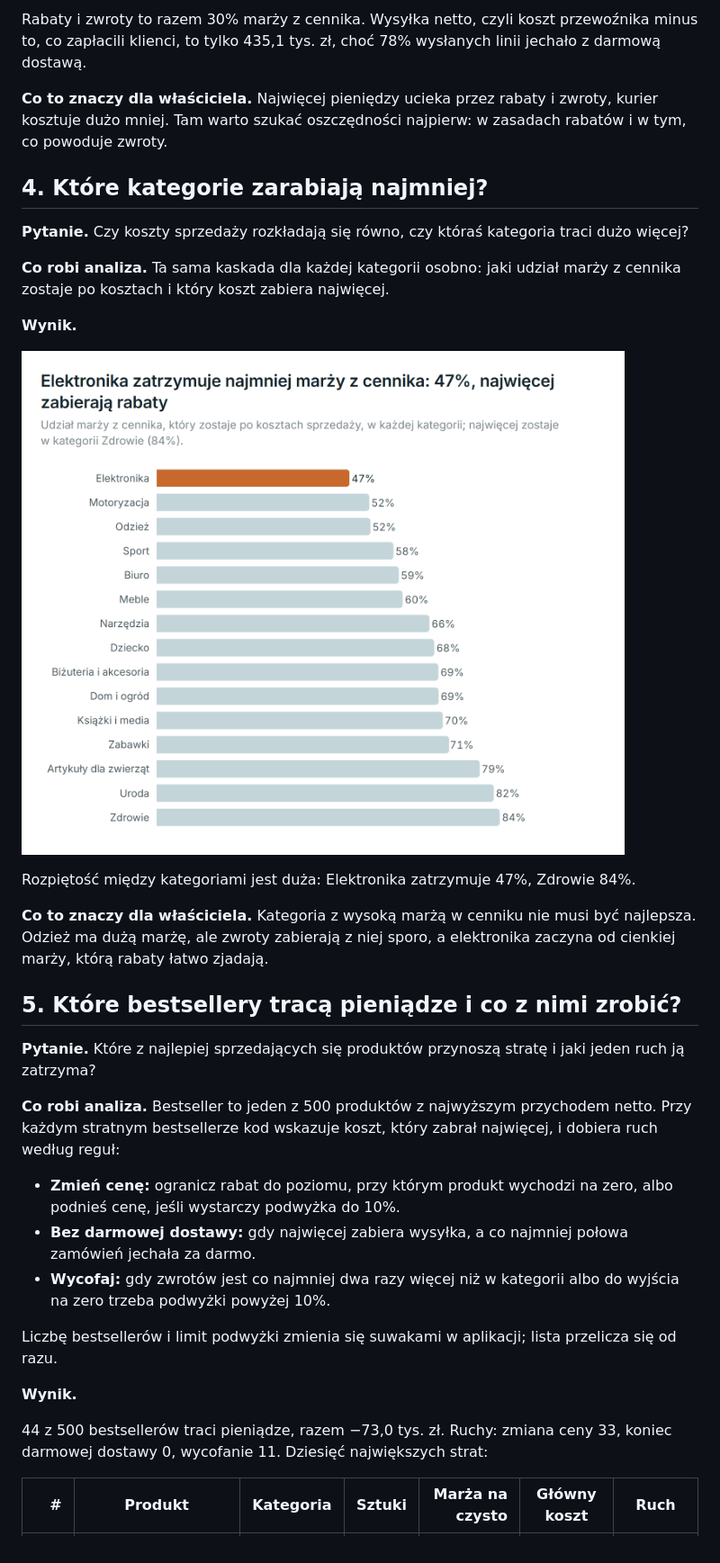
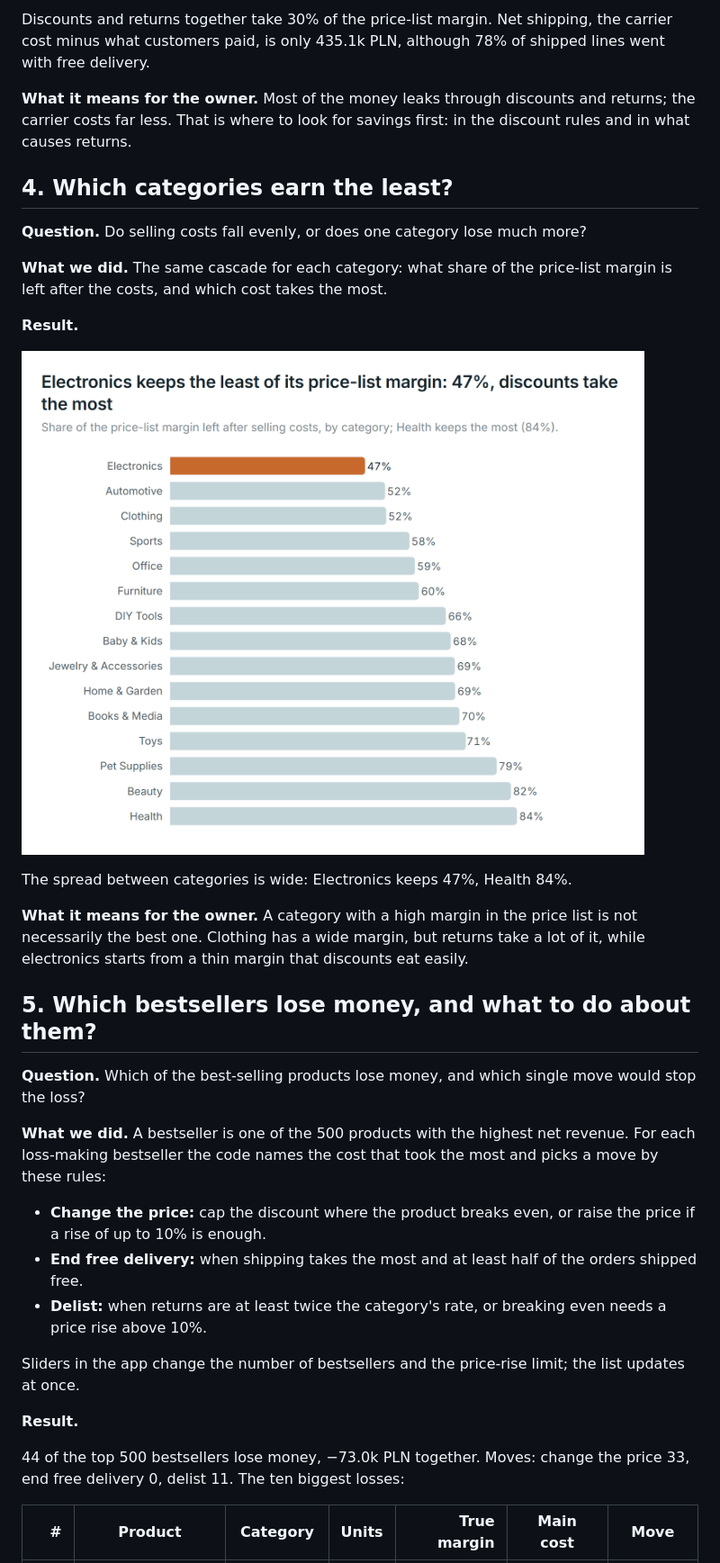
Before and after one commit to tlabedzki/Product-Profitability, a Markdown page: README.md, the part around one of its changes. Shown at 90% size. Drawn GitHub-style; pictures changed too: docs/img/category-margin.png.

Commit message:
Release 1.0.0: README, charts and animation in English

```diff
--- a/README.md
+++ b/README.md
@@ -82,18 +86,18 @@ wysyłkę, opłaty za płatność i prowizje. Zostaje marża na czysto.
 
-Rabaty i zwroty to razem 30% marży z cennika. Wysyłka netto, czyli koszt przewoźnika minus to, co zapłacili klienci, to
-tylko 435,1 tys. zł, choć 78% wysłanych linii jechało z darmową dostawą.
+Discounts and returns together take 30% of the price-list margin. Net shipping, the carrier cost minus what customers
+paid, is only 435.1k PLN, although 78% of shipped lines went with free delivery.
 <!-- /generated:cascade -->
 
-**Co to znaczy dla właściciela.** Najwięcej pieniędzy ucieka przez rabaty i zwroty, kurier kosztuje dużo mniej.
-Tam warto szukać oszczędności najpierw: w zasadach rabatów i w tym, co powoduje zwroty.
+**What it means for the owner.** Most of the money leaks through discounts and returns; the carrier costs far less.
+That is where to look for savings first: in the discount rules and in what causes returns.
 
-## 4. Które kategorie zarabiają najmniej?
+## 4. Which categories earn the least?
 
-**Pytanie.** Czy koszty sprzedaży rozkładają się równo, czy któraś kategoria traci dużo więcej?
+**Question.** Do selling costs fall evenly, or does one category lose much more?
 
-**Co robi analiza.** Ta sama kaskada dla każdej kategorii osobno: jaki udział marży z cennika zostaje po kosztach
-i który koszt zabiera najwięcej.
+**What we did.** The same cascade for each category: what share of the price-list margin is left after the costs,
+and which cost takes the most.
 
-**Wynik.**
+**Result.**
 
 <!-- generated:categories -->
@@ -101,30 +105,30 @@ i który koszt zabiera najwięcej.
 
-Rozpiętość między kategoriami jest duża: Elektronika zatrzymuje 47%, Zdrowie 84%.
+The spread between categories is wide: Electronics keeps 47%, Health 84%.
 <!-- /generated:categories -->
 
-**Co to znaczy dla właściciela.** Kategoria z wysoką marżą w cenniku nie musi być najlepsza. Odzież ma dużą marżę,
-ale zwroty zabierają z niej sporo, a elektronika zaczyna od cienkiej marży, którą rabaty łatwo zjadają.
+**What it means for the owner.** A category with a high margin in the price list is not necessarily the best one.
+Clothing has a wide margin, but returns take a lot of it, while electronics starts from a thin margin that discounts
+eat easily.
 
-## 5. Które bestsellery tracą pieniądze i co z nimi zrobić?
+## 5. Which bestsellers lose money, and what to do about them?
 
-**Pytanie.** Które z najlepiej sprzedających się produktów przynoszą stratę i jaki jeden ruch ją zatrzyma?
+**Question.** Which of the best-selling products lose money, and which single move would stop the loss?
 
-**Co robi analiza.** Bestseller to jeden z 500 produktów z najwyższym przychodem netto. Przy każdym stratnym
-bestsellerze kod wskazuje koszt, który zabrał najwięcej, i dobiera ruch według reguł:
+**What we did.** A bestseller is one of the 500 products with the highest net revenue. For each loss-making
+bestseller the code names the cost that took the most and picks a move by these rules:
 
-- **Zmień cenę:** ogranicz rabat do poziomu, przy którym produkt wychodzi na zero, albo podnieś cenę, jeśli
-  wystarczy podwyżka do 10%.
-- **Bez darmowej dostawy:** gdy najwięcej zabiera wysyłka, a co najmniej połowa zamówień jechała za darmo.
-- **Wycofaj:** gdy zwrotów jest co najmniej dwa razy więcej niż w kategorii albo do wyjścia na zero trzeba podwyżki
-  powyżej 10%.
+- **Change the price:** cap the discount where the product breaks even, or raise the price if a rise of up to 10% is
+  enough.
+- **End free delivery:** when shipping takes the most and at least half of the orders shipped free.
+- **Delist:** when returns are at least twice the category's rate, or breaking even needs a price rise above 10%.
 
-Liczbę bestsellerów i limit podwyżki zmienia się suwakami w aplikacji; lista przelicza się od razu.
+Sliders in the app change the number of bestsellers and the price-rise limit; the list updates at once.
 
-**Wynik.**
+**Result.**
 
 <!-- generated:losses -->
-44 z 500 bestsellerów traci pieniądze, razem −73,0 tys. zł. Ruchy: zmiana ceny 33, koniec darmowej dostawy 0, wycofanie
-11. Dziesięć największych strat:
+44 of the top 500 bestsellers lose money, −73.0k PLN together. Moves: change the price 33, end free delivery 0, delist
+11. The ten biggest losses:
 
-| # | Produkt | Kategoria | Sztuki | Marża na czysto | Główny koszt | Ruch |
+| # | Product | Category | Units | True margin | Main cost | Move |
 |---:|---|---|---:|---:|---|---|
```
Also changed, not shown: other parts of README.md (+141 -136 lines), CHANGELOG.md (+3 -2 lines), docs/columns.md (+39 -38 lines), docs/img/margin-cascade.png, 6 other files.
